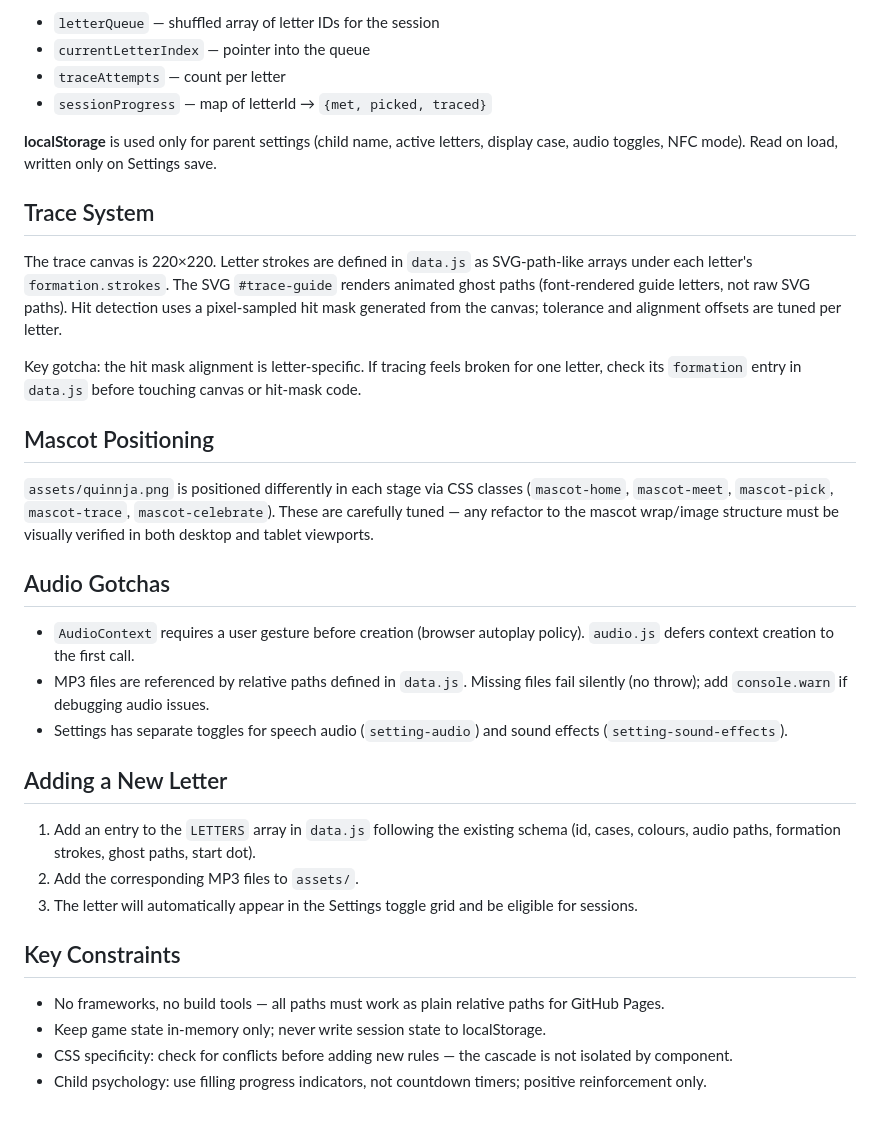
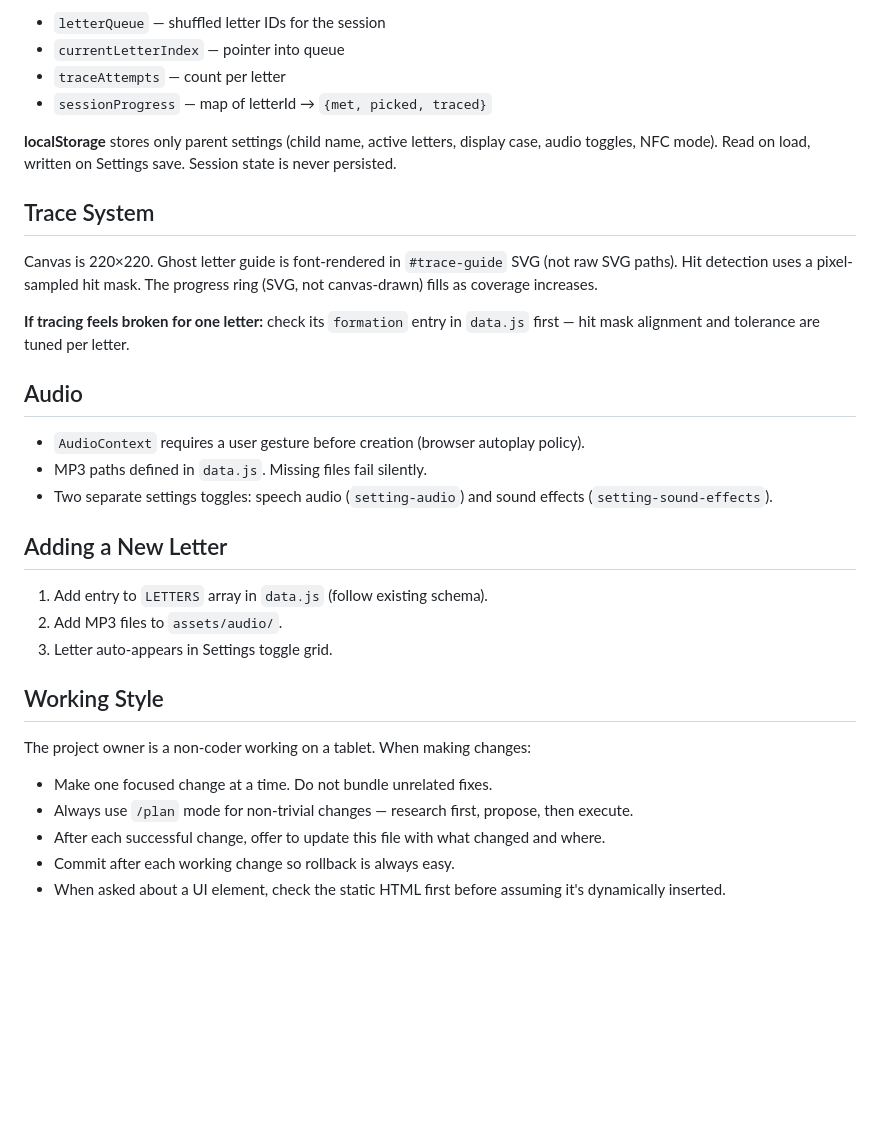
Before and after one commit to tomsteuten/quinnjaletters, a Markdown page: CLAUDE.md, the part around one of its changes. Drawn GitHub-style; blank space fills up the shorter version.

```diff
--- a/CLAUDE.md
+++ b/CLAUDE.md
@@ -48,36 +57,35 @@ All runtime state is in `app.js` module-level variables — no global `window` p
 
-- `letterQueue` — shuffled array of letter IDs for the session
-- `currentLetterIndex` — pointer into the queue
+- `letterQueue` — shuffled letter IDs for the session
+- `currentLetterIndex` — pointer into queue
 - `traceAttempts` — count per letter
 - `sessionProgress` — map of letterId → `{met, picked, traced}`
 
-**localStorage** is used only for parent settings (child name, active letters, display case, audio toggles, NFC mode). Read on load, written only on Settings save.
+**localStorage** stores only parent settings (child name, active letters, display case, audio toggles, NFC mode). Read on load, written on Settings save. Session state is never persisted.
 
 ## Trace System
 
-The trace canvas is 220×220. Letter strokes are defined in `data.js` as SVG-path-like arrays under each letter's `formation.strokes`. The SVG `#trace-guide` renders animated ghost paths (font-rendered guide letters, not raw SVG paths). Hit detection uses a pixel-sampled hit mask generated from the canvas; tolerance and alignment offsets are tuned per letter.
+Canvas is 220×220. Ghost letter guide is font-rendered in `#trace-guide` SVG (not raw SVG paths). Hit detection uses a pixel-sampled hit mask. The progress ring (SVG, not canvas-drawn) fills as coverage increases.
 
-Key gotcha: the hit mask alignment is letter-specific. If tracing feels broken for one letter, check its `formation` entry in `data.js` before touching canvas or hit-mask code.
+**If tracing feels broken for one letter:** check its `formation` entry in `data.js` first — hit mask alignment and tolerance are tuned per letter.
 
-## Mascot Positioning
+## Audio
 
-`assets/quinnja.png` is positioned differently in each stage via CSS classes (`mascot-home`, `mascot-meet`, `mascot-pick`, `mascot-trace`, `mascot-celebrate`). These are carefully tuned — any refactor to the mascot wrap/image structure must be visually verified in both desktop and tablet viewports.
-
-## Audio Gotchas
-
-- `AudioContext` requires a user gesture before creation (browser autoplay policy). `audio.js` defers context creation to the first call.
-- MP3 files are referenced by relative paths defined in `data.js`. Missing files fail silently (no throw); add `console.warn` if debugging audio issues.
-- Settings has separate toggles for speech audio (`setting-audio`) and sound effects (`setting-sound-effects`).
+- `AudioContext` requires a user gesture before creation (browser autoplay policy).
+- MP3 paths defined in `data.js`. Missing files fail silently.
+- Two separate settings toggles: speech audio (`setting-audio`) and sound effects (`setting-sound-effects`).
 
 ## Adding a New Letter
 
-1. Add an entry to the `LETTERS` array in `data.js` following the existing schema (id, cases, colours, audio paths, formation strokes, ghost paths, start dot).
-2. Add the corresponding MP3 files to `assets/`.
-3. The letter will automatically appear in the Settings toggle grid and be eligible for sessions.
+1. Add entry to `LETTERS` array in `data.js` (follow existing schema).
+2. Add MP3 files to `assets/audio/`.
+3. Letter auto-appears in Settings toggle grid.
 
-## Key Constraints
+## Working Style
 
-- No frameworks, no build tools — all paths must work as plain relative paths for GitHub Pages.
-- Keep game state in-memory only; never write session state to localStorage.
-- CSS specificity: check for conflicts before adding new rules — the cascade is not isolated by component.
-- Child psychology: use filling progress indicators, not countdown timers; positive reinforcement only.
+The project owner is a non-coder working on a tablet. When making changes:
+
+- Make one focused change at a time. Do not bundle unrelated fixes.
+- Always use `/plan` mode for non-trivial changes — research first, propose, then execute.
+- After each successful change, offer to update this file with what changed and where.
+- Commit after each working change so rollback is always easy.
+- When asked about a UI element, check the static HTML first before assuming it's dynamically inserted.
```
Also changed, not shown: other parts of CLAUDE.md (+32 -23 lines).
